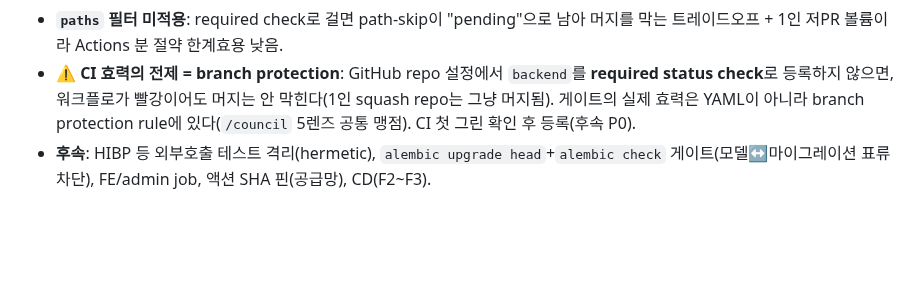
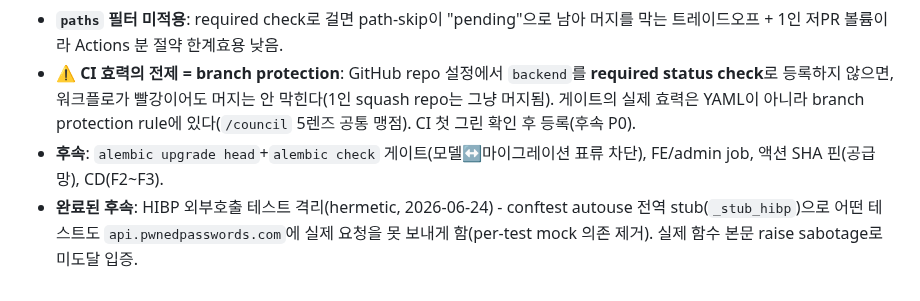
Before and after one commit to Sy3058/d-web, a Markdown page: docs/DECISIONS.md, the part around the change. Drawn GitHub-style; blank space fills up the shorter version.

Commit message:
[COMMON] docs: CI 후속에 HIBP hermetic 격리 완료 반영

```diff
--- a/docs/DECISIONS.md
+++ b/docs/DECISIONS.md
@@ -438,4 +438,5 @@ main (항상 배포 가능 상태)
 - **테스트 DB**: GitHub Actions `postgres:16` 서비스. conftest가 `SQLModel.metadata.create_all`로 스키마를 직접 만들어 CI에 alembic 스텝 불필요. 필수 env(`PASSWORD_PEPPER` 등)는 테스트 전용 더미값 주입(실제 비밀 아님).
 - **`paths` 필터 미적용**: required check로 걸면 path-skip이 "pending"으로 남아 머지를 막는 트레이드오프 + 1인 저PR 볼륨이라 Actions 분 절약 한계효용 낮음.
 - **⚠️ CI 효력의 전제 = branch protection**: GitHub repo 설정에서 `backend`를 **required status check**로 등록하지 않으면, 워크플로가 빨강이어도 머지는 안 막힌다(1인 squash repo는 그냥 머지됨). 게이트의 실제 효력은 YAML이 아니라 branch protection rule에 있다(`/council` 5렌즈 공통 맹점). CI 첫 그린 확인 후 등록(후속 P0).
-- **후속**: HIBP 등 외부호출 테스트 격리(hermetic), `alembic upgrade head`+`alembic check` 게이트(모델↔마이그레이션 표류 차단), FE/admin job, 액션 SHA 핀(공급망), CD(F2~F3).
+- **후속**: `alembic upgrade head`+`alembic check` 게이트(모델↔마이그레이션 표류 차단), FE/admin job, 액션 SHA 핀(공급망), CD(F2~F3).
+- **완료된 후속**: HIBP 외부호출 테스트 격리(hermetic, 2026-06-24) - conftest autouse 전역 stub(`_stub_hibp`)으로 어떤 테스트도 `api.pwnedpasswords.com`에 실제 요청을 못 보내게 함(per-test mock 의존 제거). 실제 함수 본문 raise sabotage로 미도달 입증.
```
